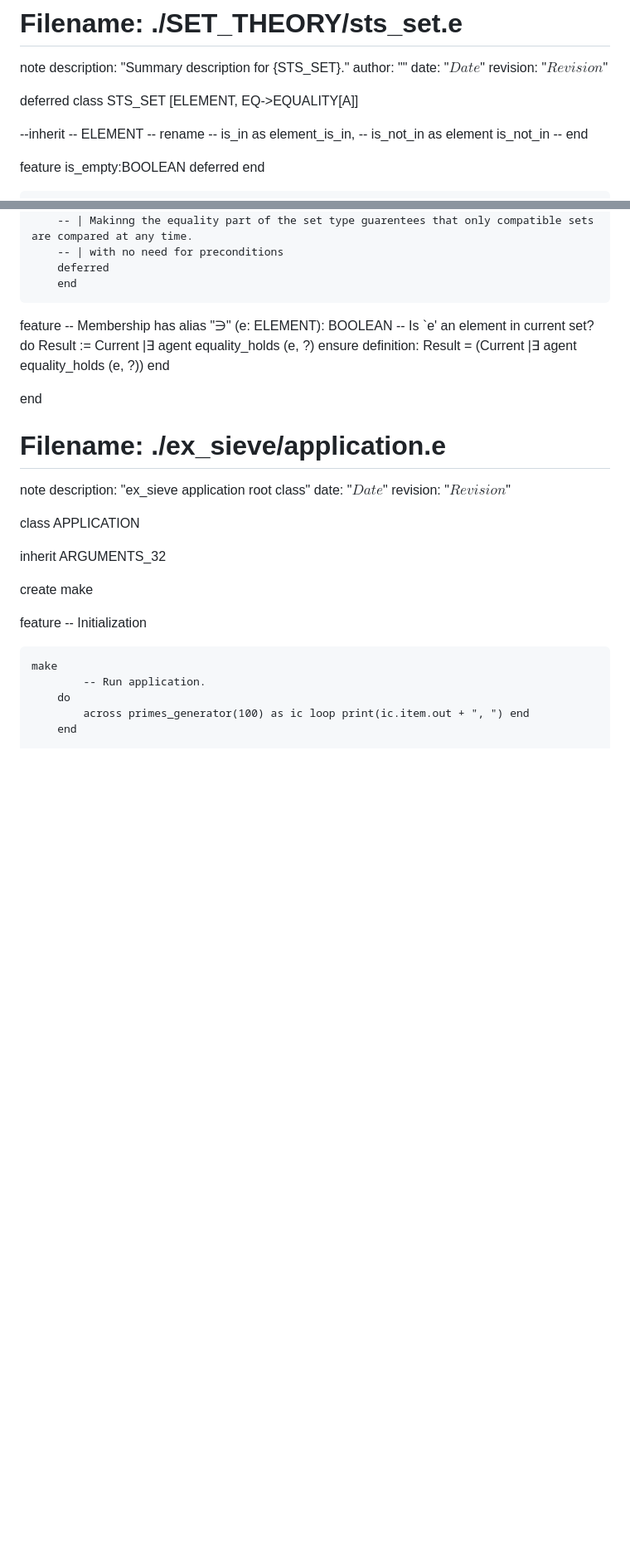
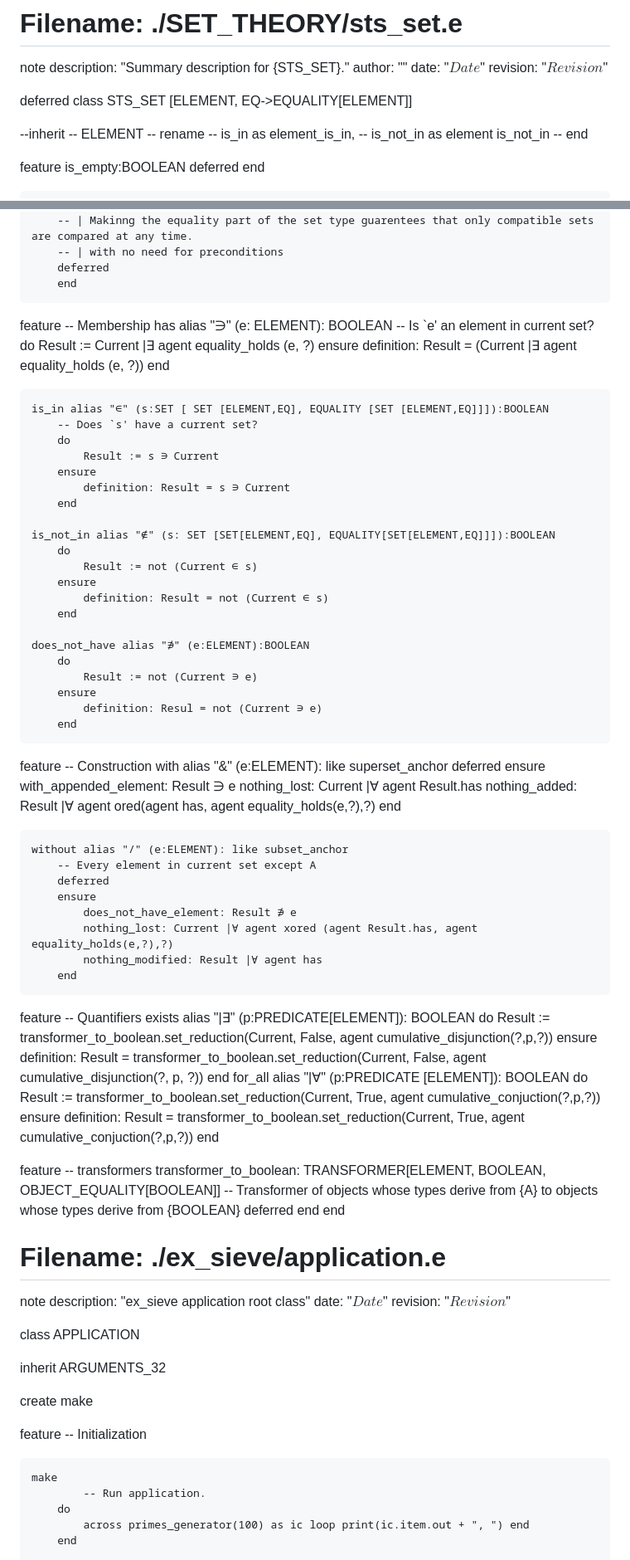
Before and after one commit to elviejo79/eiffel_10klocs, a Markdown page: for_beeminder.md, 2 parts joined by grey strips. Shown at 83% size. Rendered like a GitHub page; blank space fills up the shorter version.

```diff
--- a/for_beeminder.md
+++ b/for_beeminder.md
@@ -250,7 +250,7 @@ end
 	revision: "$Revision$"
 
 deferred class
-	STS_SET [ELEMENT, EQ->EQUALITY[A]]
+	STS_SET [ELEMENT, EQ->EQUALITY[ELEMENT]]
 
 --inherit
 --	ELEMENT
@@ -297,6 +297,64 @@ feature -- Membership
 			definition: Result = (Current |∃ agent equality_holds (e, ?))
 		end
 
+	is_in alias "∈" (s:SET [ SET [ELEMENT,EQ], EQUALITY [SET [ELEMENT,EQ]]]):BOOLEAN
+		-- Does `s' have a current set?
+		do
+			Result := s ∋ Current
+		ensure
+			definition: Result = s ∋ Current
+		end
+
+	is_not_in alias "∉" (s: SET [SET[ELEMENT,EQ], EQUALITY[SET[ELEMENT,EQ]]]):BOOLEAN
+		do
+			Result := not (Current ∈ s)
+		ensure
+			definition: Result = not (Current ∈ s)
+		end
+
+	does_not_have alias "∌" (e:ELEMENT):BOOLEAN
+		do
+			Result := not (Current ∋ e)
+		ensure
+			definition: Resul = not (Current ∋ e)
+		end
+
+feature -- Construction
+	with alias "&" (e:ELEMENT): like superset_anchor
+	deferred
+	ensure
+		with_appended_element: Result ∋ e
+		nothing_lost: Current |∀ agent Result.has
+		nothing_added: Result |∀ agent ored(agent has, agent equality_holds(e,?),?)
+	end
+
+	without alias "/" (e:ELEMENT): like subset_anchor
+		-- Every element in current set except A
+		deferred
+		ensure
+			does_not_have_element: Result ∌ e
+			nothing_lost: Current |∀ agent xored (agent Result.has, agent equality_holds(e,?),?)
+			nothing_modified: Result |∀ agent has
+		end
+feature -- Quantifiers
+	exists alias "|∃" (p:PREDICATE[ELEMENT]): BOOLEAN
+		do
+			Result := transformer_to_boolean.set_reduction(Current, False, agent cumulative_disjunction(?,p,?))
+		ensure
+			definition: Result = transformer_to_boolean.set_reduction(Current, False, agent cumulative_disjunction(?, p, ?))
+		end
+	for_all alias "|∀" (p:PREDICATE [ELEMENT]): BOOLEAN
+		do
+			Result := transformer_to_boolean.set_reduction(Current, True, agent cumulative_conjuction(?,p,?))
+		ensure
+			definition: Result = transformer_to_boolean.set_reduction(Current, True, agent cumulative_conjuction(?,p,?))
+		end
+
+feature -- transformers
+	transformer_to_boolean: TRANSFORMER[ELEMENT, BOOLEAN, OBJECT_EQUALITY[BOOLEAN]]
+				-- Transformer of objects whose types derive from {A} to objects whose types derive from {BOOLEAN}
+		deferred
+		end
 end
 
 # Filename: ./ex_sieve/application.e
```
